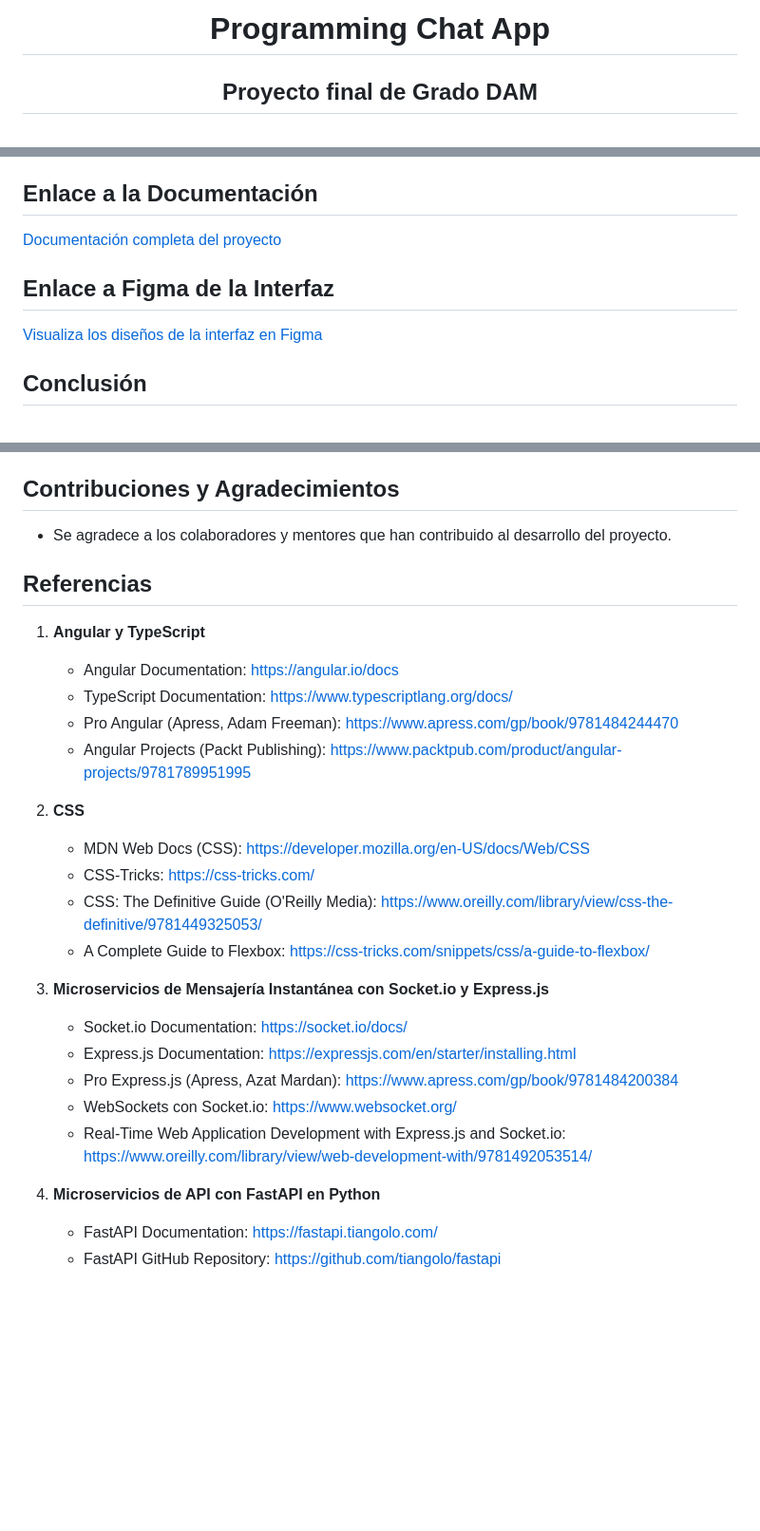
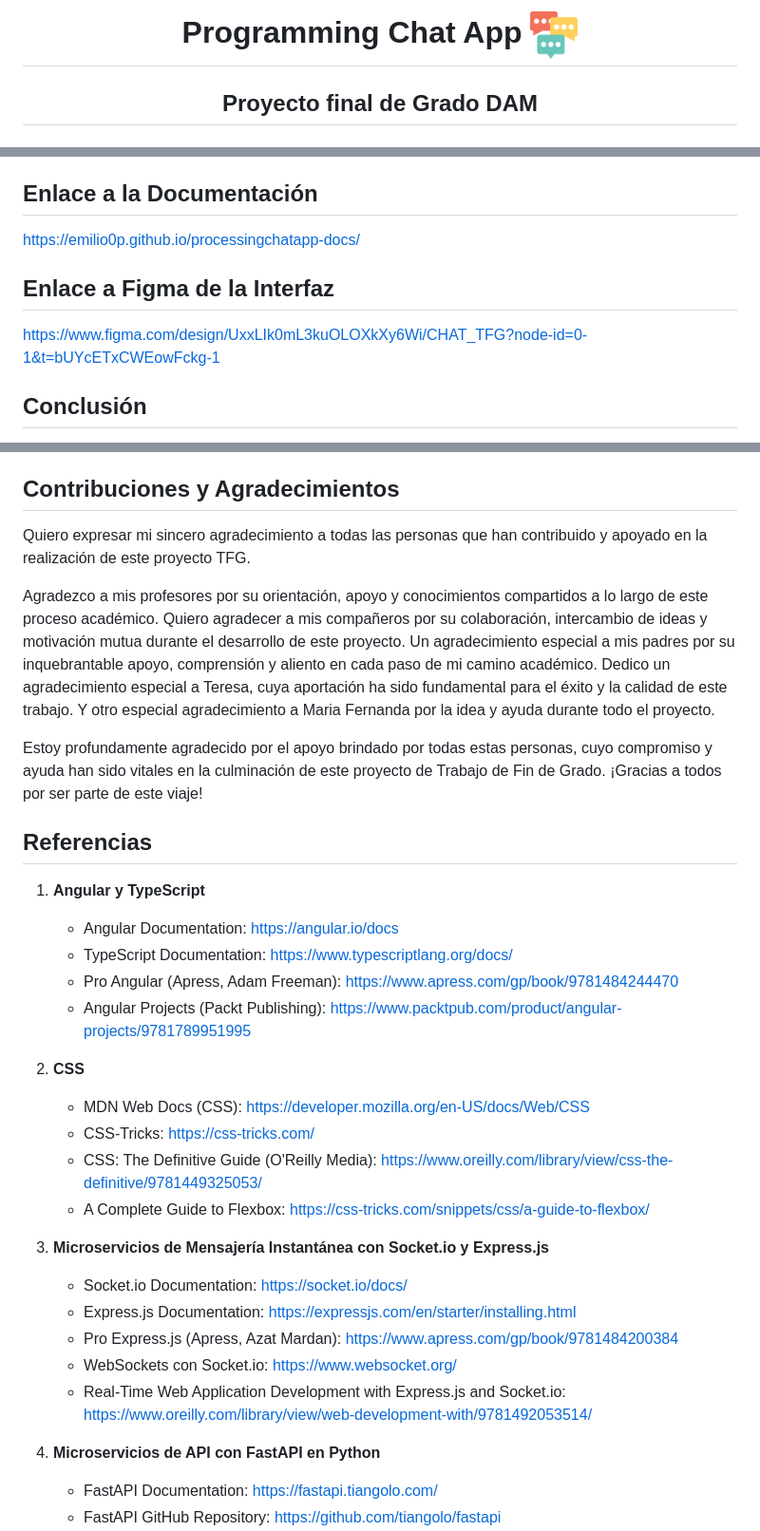
Before and after one commit to emilio0p/processingchatapp-docs, a Markdown page: README.md, 3 parts joined by grey strips. Shown: that part at 95% size. GitHub-like rendering; pictures changed too: image/chat.png (added); blank space fills up the shorter version.

```diff
--- a/README.md
+++ b/README.md
@@ -1,4 +1,4 @@
-# <center>Programming Chat App</center>
+# <center>Programming Chat App <img src="image/chat.png" width="50"></center>
 
 ## <center>Proyecto final de Grado DAM</center>
 
@@ -262,11 +306,11 @@ _Haciendo click sobre el botón rojo, cerramos la sesión del cliente._
 
 ## Enlace a la Documentación
 
-[Documentación completa del proyecto](#)
+https://emilio0p.github.io/processingchatapp-docs/
 
 ## Enlace a Figma de la Interfaz
 
-[Visualiza los diseños de la interfaz en Figma](#)
+https://www.figma.com/design/UxxLIk0mL3kuOLOXkXy6Wi/CHAT_TFG?node-id=0-1&t=bUYcETxCWEowFckg-1
 
 ## Conclusión
 
@@ -278,22 +322,30 @@ En resumen, el "Programming Chat App" es un paso fundamental hacia la digitaliza
 
 ## Contribuciones y Agradecimientos
 
-- Se agradece a los colaboradores y mentores que han contribuido al desarrollo del proyecto.
+Quiero expresar mi sincero agradecimiento a todas las personas que han contribuido y apoyado en la realización de este proyecto TFG.
+
+Agradezco a mis profesores por su orientación, apoyo y conocimientos compartidos a lo largo de este proceso académico. Quiero agradecer a mis compañeros por su colaboración, intercambio de ideas y motivación mutua durante el desarrollo de este proyecto. Un agradecimiento especial a mis padres por su inquebrantable apoyo, comprensión y aliento en cada paso de mi camino académico. Dedico un agradecimiento especial a Teresa, cuya aportación ha sido fundamental para el éxito y la calidad de este trabajo. Y otro especial agradecimiento a Maria Fernanda por la idea y ayuda durante todo el proyecto.
+
+Estoy profundamente agradecido por el apoyo brindado por todas estas personas, cuyo compromiso y ayuda han sido vitales en la culminación de este proyecto de Trabajo de Fin de Grado. ¡Gracias a todos por ser parte de este viaje!
 
 ## Referencias
+
 1. **Angular y TypeScript**
+
    - Angular Documentation: https://angular.io/docs
    - TypeScript Documentation: https://www.typescriptlang.org/docs/
    - Pro Angular (Apress, Adam Freeman): https://www.apress.com/gp/book/9781484244470
    - Angular Projects (Packt Publishing): https://www.packtpub.com/product/angular-projects/9781789951995
 
 2. **CSS**
+
    - MDN Web Docs (CSS): https://developer.mozilla.org/en-US/docs/Web/CSS
    - CSS-Tricks: https://css-tricks.com/
    - CSS: The Definitive Guide (O'Reilly Media): https://www.oreilly.com/library/view/css-the-definitive/9781449325053/
    - A Complete Guide to Flexbox: https://css-tricks.com/snippets/css/a-guide-to-flexbox/
 
 3. **Microservicios de Mensajería Instantánea con Socket.io y Express.js**
+
    - Socket.io Documentation: https://socket.io/docs/
    - Express.js Documentation: https://expressjs.com/en/starter/installing.html
    - Pro Express.js (Apress, Azat Mardan): https://www.apress.com/gp/book/9781484200384
@@ -301,6 +353,7 @@ En resumen, el "Programming Chat App" es un paso fundamental hacia la digitaliza
    - Real-Time Web Application Development with Express.js and Socket.io: https://www.oreilly.com/library/view/web-development-with/9781492053514/
 
 4. **Microservicios de API con FastAPI en Python**
+
    - FastAPI Documentation: https://fastapi.tiangolo.com/
    - FastAPI GitHub Repository: https://github.com/tiangolo/fastapi
    - Modern Web APIs with FastAPI (Packt Publishing): https://www.packtpub.com/product/modern-web-apis-with-fastapi/9781801079275
```
Also changed, not shown: other parts of README.md (+61 -17 lines), 4 other files.
